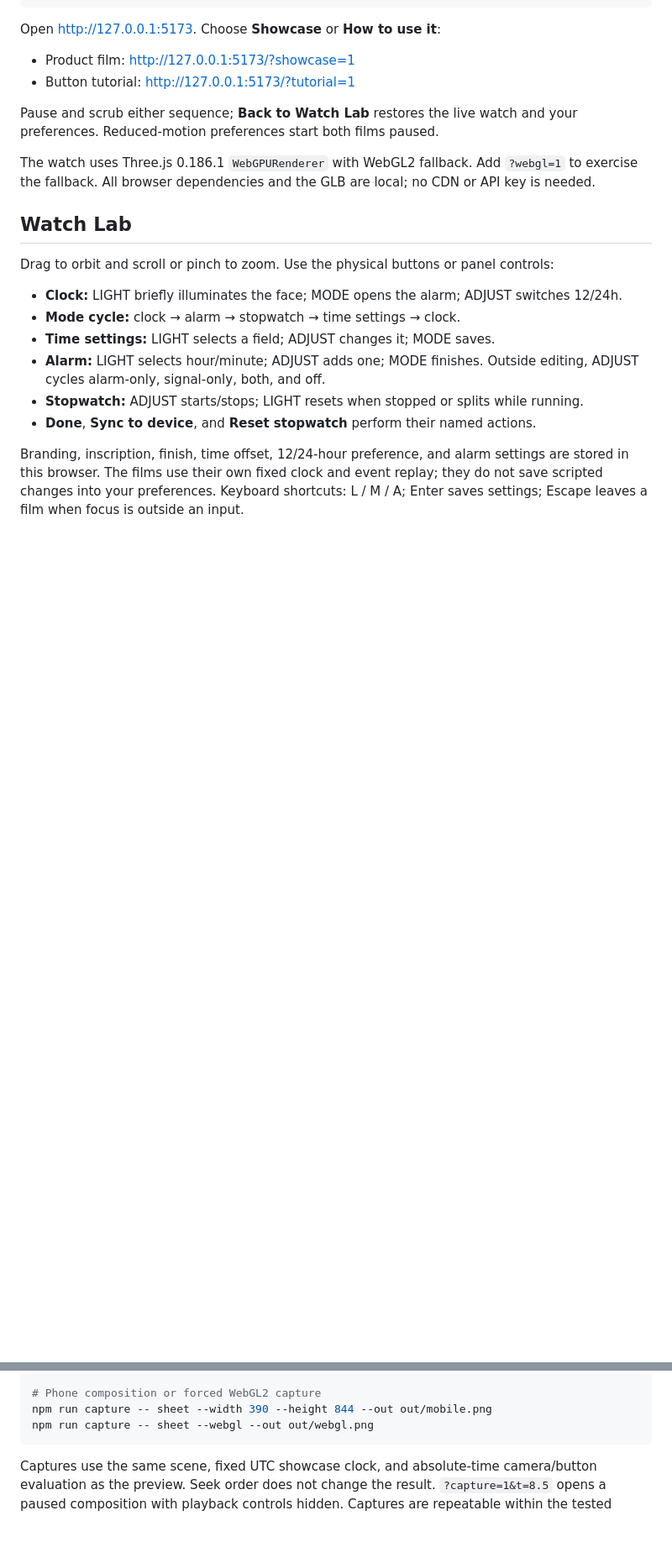
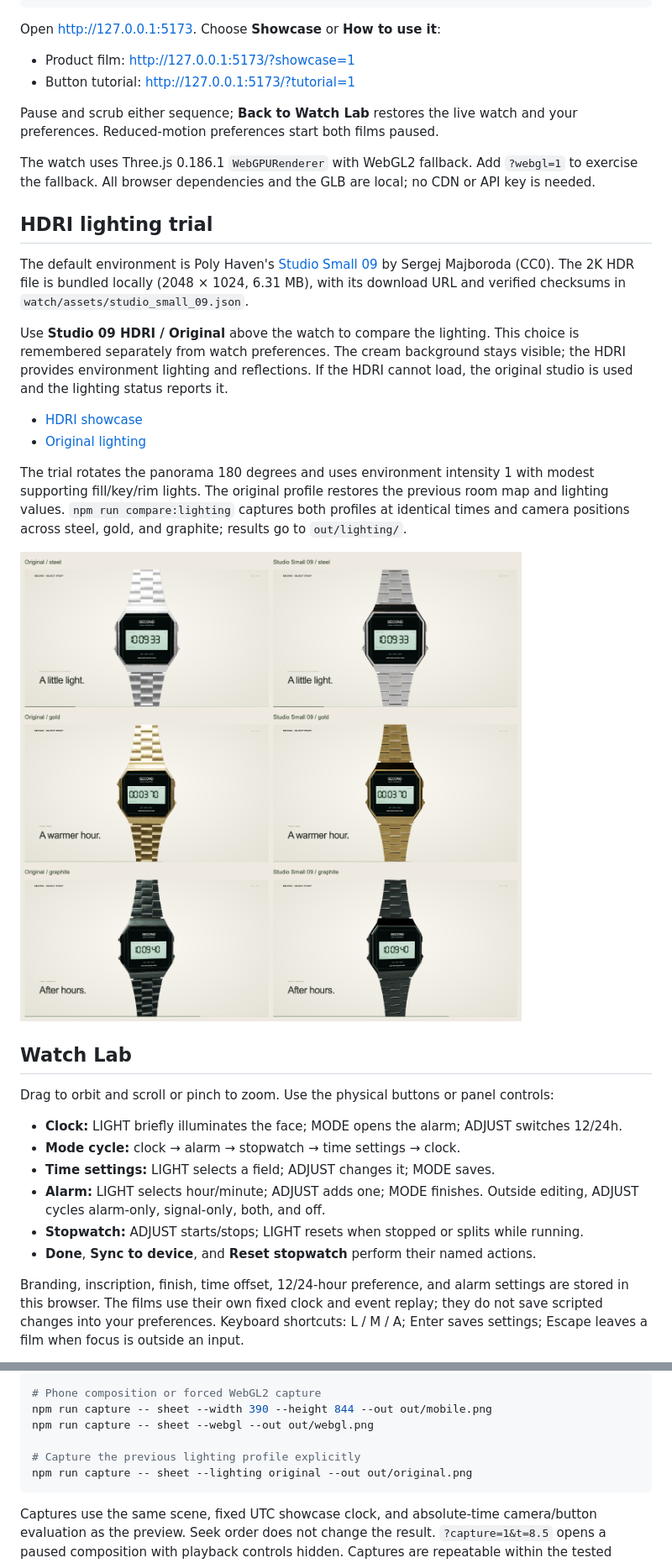
Before and after one commit to sses79/s-three, a Markdown page: README.md, 2 parts joined by grey strips. Shown at 84% size. GitHub-like rendering; pictures changed too: docs/lighting-comparison.png (added); blank space fills up the shorter version.

Commit message:
Try Studio Small 09 HDRI with original lighting comparison

````diff
--- a/README.md
+++ b/README.md
@@ -23,6 +23,19 @@ Open <http://127.0.0.1:5173>. Choose **Showcase** or **How to use it**:
 Pause and scrub either sequence; **Back to Watch Lab** restores the live watch and your preferences. Reduced-motion preferences start both films paused.
 
 The watch uses Three.js 0.186.1 `WebGPURenderer` with WebGL2 fallback. Add `?webgl=1` to exercise the fallback. All browser dependencies and the GLB are local; no CDN or API key is needed.
+
+## HDRI lighting trial
+
+The default environment is Poly Haven's [Studio Small 09](https://polyhaven.com/a/studio_small_09) by Sergej Majboroda (CC0). The 2K HDR file is bundled locally (2048 × 1024, 6.31 MB), with its download URL and verified checksums in `watch/assets/studio_small_09.json`.
+
+Use **Studio 09 HDRI / Original** above the watch to compare the lighting. This choice is remembered separately from watch preferences. The cream background stays visible; the HDRI provides environment lighting and reflections. If the HDRI cannot load, the original studio is used and the lighting status reports it.
+
+- [HDRI showcase](http://127.0.0.1:5173/?showcase=1&lighting=hdri)
+- [Original lighting](http://127.0.0.1:5173/?showcase=1&lighting=original)
+
+The trial rotates the panorama 180 degrees and uses environment intensity 1 with modest supporting fill/key/rim lights. The original profile restores the previous room map and lighting values. `npm run compare:lighting` captures both profiles at identical times and camera positions across steel, gold, and graphite; results go to `out/lighting/`.
+
+![Original lighting beside Studio Small 09](docs/lighting-comparison.png)
 
 ## Watch Lab
 
@@ -77,6 +90,9 @@ npm run capture -- sheet --film tutorial
 # Phone composition or forced WebGL2 capture
 npm run capture -- sheet --width 390 --height 844 --out out/mobile.png
 npm run capture -- sheet --webgl --out out/webgl.png
+
+# Capture the previous lighting profile explicitly
+npm run capture -- sheet --lighting original --out out/original.png
 ```
 
 Captures use the same scene, fixed UTC showcase clock, and absolute-time camera/button evaluation as the preview. Seek order does not change the result. `?capture=1&t=8.5` opens a paused composition with playback controls hidden. Captures are repeatable within the tested browser/backend; fonts and GPU output can vary between platforms. The exporter captures browser frames at fixed times, without temporal supersampling or motion blur. Output goes into ignored `out/`.
````
Also changed, not shown: other parts of README.md (+1 -0 lines), 13 other files.
